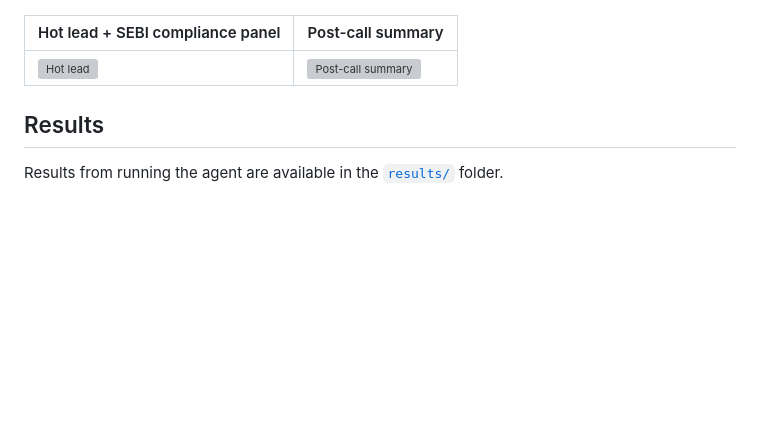
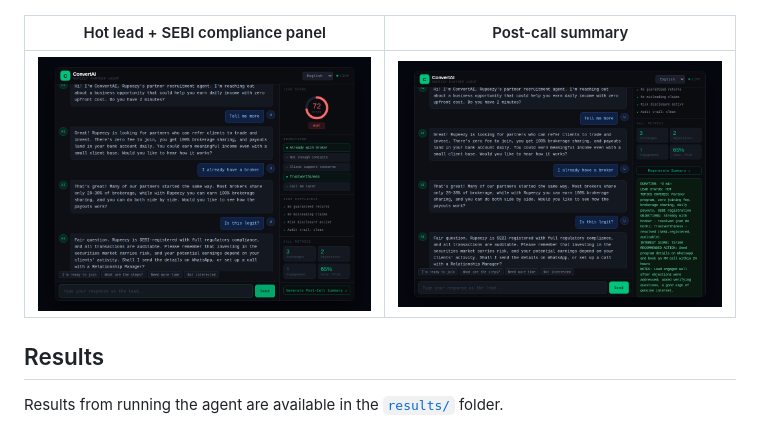
Before and after one commit to bhavana-sreenivasan/convertAI, a Markdown page: README.md, the part around one of its changes. Drawn GitHub-style; blank space fills up the shorter version; grey boxes are pictures that could not be loaded.

Commit message:
Fix image paths in README for results directory
Updated image paths in README to point to results folder.

```diff
--- a/README.md
+++ b/README.md
@@ -30,7 +30,7 @@ Built for the **AI for Bharat** hackathon. The whole app is a single static file
 
 | Hot lead + SEBI compliance panel | Post-call summary |
 | --- | --- |
-| ![Hot lead](screenshots/3-hot-lead.png) | ![Post-call summary](screenshots/4-summary.png) |
+| ![Hot lead](results/3-hot-lead.png) | ![Post-call summary](results/4-summary.png) |
 
 ## Results
 
```
Also changed, not shown: other parts of README.md (+1 -1 lines).
